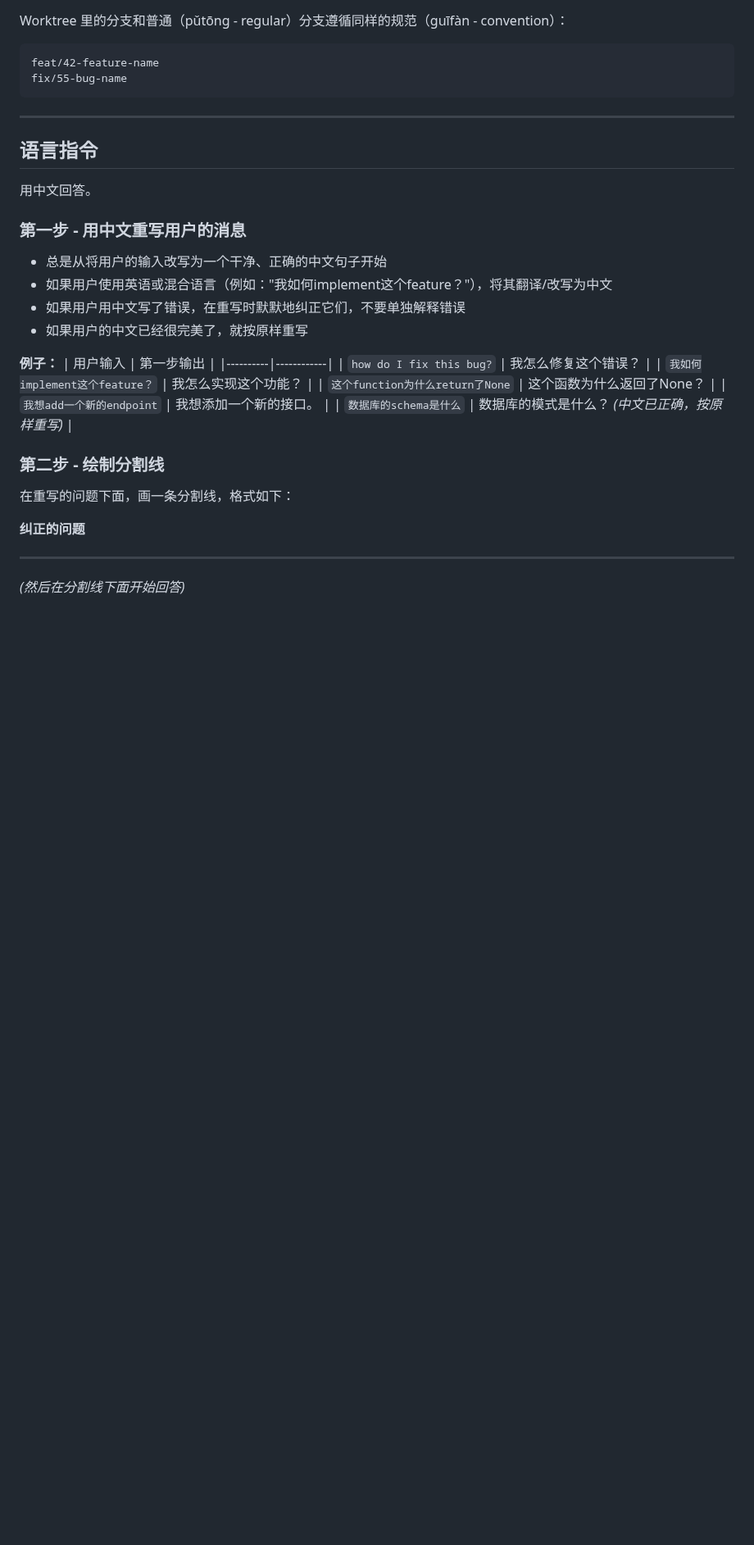
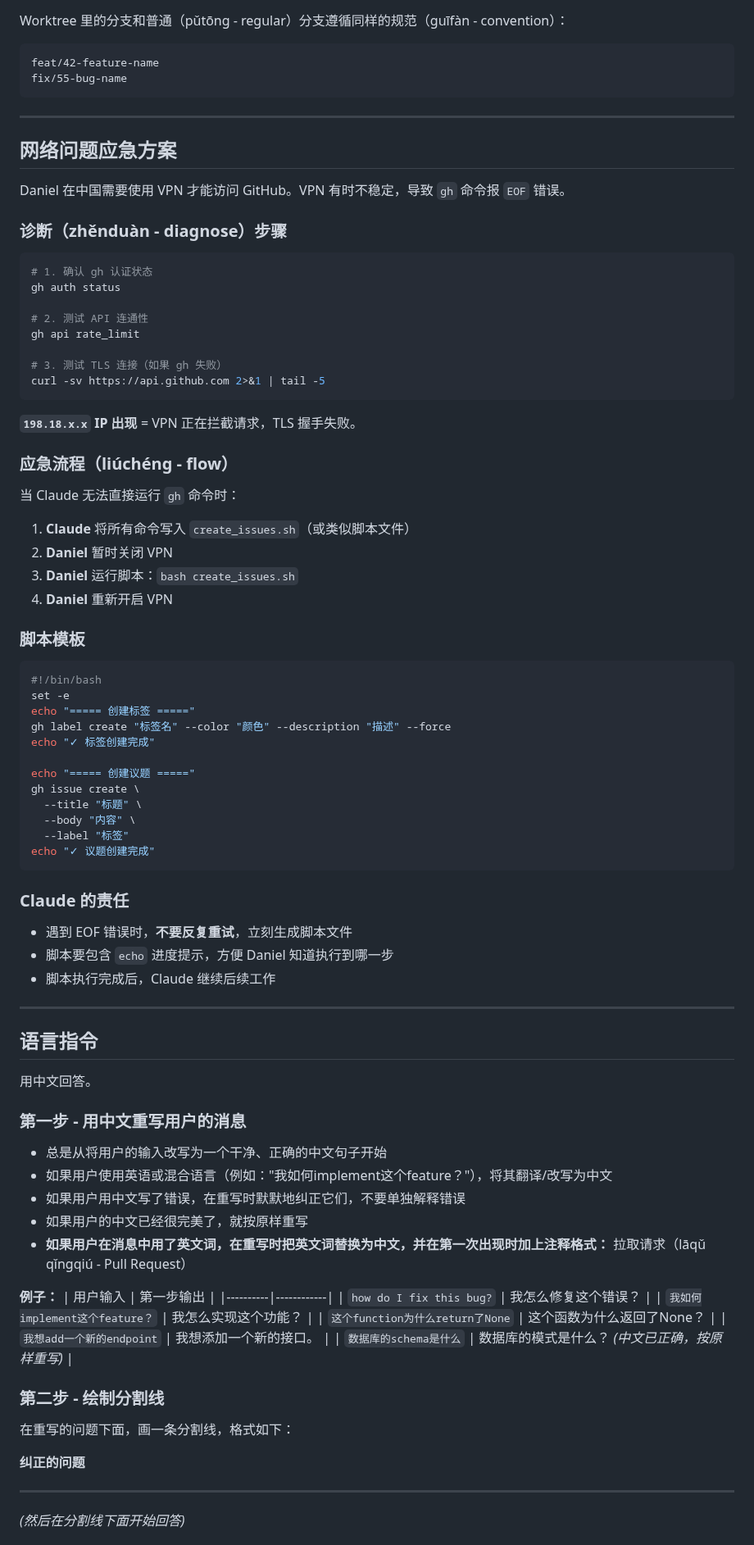
Before and after one commit to daniel4828/AnkiAdvanced, a Markdown page: CLAUDE.md, the part around one of its changes. Shown at 82% size. GitHub-like rendering; blank space fills up the shorter version.

````diff
--- a/CLAUDE.md
+++ b/CLAUDE.md
@@ -243,6 +246,59 @@ fix/55-bug-name
 
 ---
 
+## 网络问题应急方案
+
+Daniel 在中国需要使用 VPN 才能访问 GitHub。VPN 有时不稳定，导致 `gh` 命令报 `EOF` 错误。
+
+### 诊断（zhěnduàn - diagnose）步骤
+
+```bash
+# 1. 确认 gh 认证状态
+gh auth status
+
+# 2. 测试 API 连通性
+gh api rate_limit
+
+# 3. 测试 TLS 连接（如果 gh 失败）
+curl -sv https://api.github.com 2>&1 | tail -5
+```
+
+**`198.18.x.x` IP 出现** = VPN 正在拦截请求，TLS 握手失败。
+
+### 应急流程（liúchéng - flow）
+
+当 Claude 无法直接运行 `gh` 命令时：
+
+1. **Claude** 将所有命令写入 `create_issues.sh`（或类似脚本文件）
+2. **Daniel** 暂时关闭 VPN
+3. **Daniel** 运行脚本：`bash create_issues.sh`
+4. **Daniel** 重新开启 VPN
+
+### 脚本模板
+
+```bash
+#!/bin/bash
+set -e
+echo "===== 创建标签 ====="
+gh label create "标签名" --color "颜色" --description "描述" --force
+echo "✓ 标签创建完成"
+
+echo "===== 创建议题 ====="
+gh issue create \
+  --title "标题" \
+  --body "内容" \
+  --label "标签"
+echo "✓ 议题创建完成"
+```
+
+### Claude 的责任
+
+- 遇到 EOF 错误时，**不要反复重试**，立刻生成脚本文件
+- 脚本要包含 `echo` 进度提示，方便 Daniel 知道执行到哪一步
+- 脚本执行完成后，Claude 继续后续工作
+
+---
+
 ## 语言指令
 
 用中文回答。
@@ -252,6 +308,7 @@ fix/55-bug-name
 - 如果用户使用英语或混合语言（例如："我如何implement这个feature？"），将其翻译/改写为中文
 - 如果用户用中文写了错误，在重写时默默地纠正它们，不要单独解释错误
 - 如果用户的中文已经很完美了，就按原样重写
+- **如果用户在消息中用了英文词，在重写时把英文词替换为中文，并在第一次出现时加上注释格式：** 拉取请求（lāqǔ qǐngqiú - Pull Request）
 
 **例子：**
 | 用户输入 | 第一步输出 |
````
Also changed, not shown: other parts of CLAUDE.md (+7 -4 lines), planning.md (+14 -12 lines).
